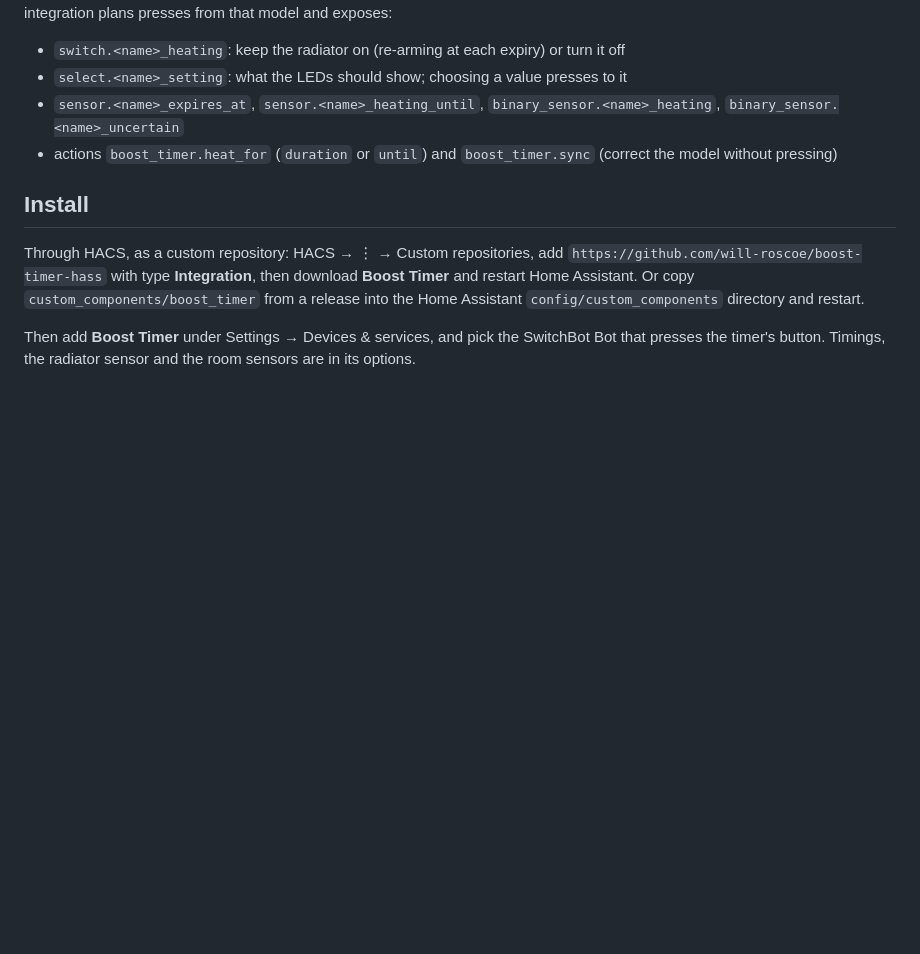
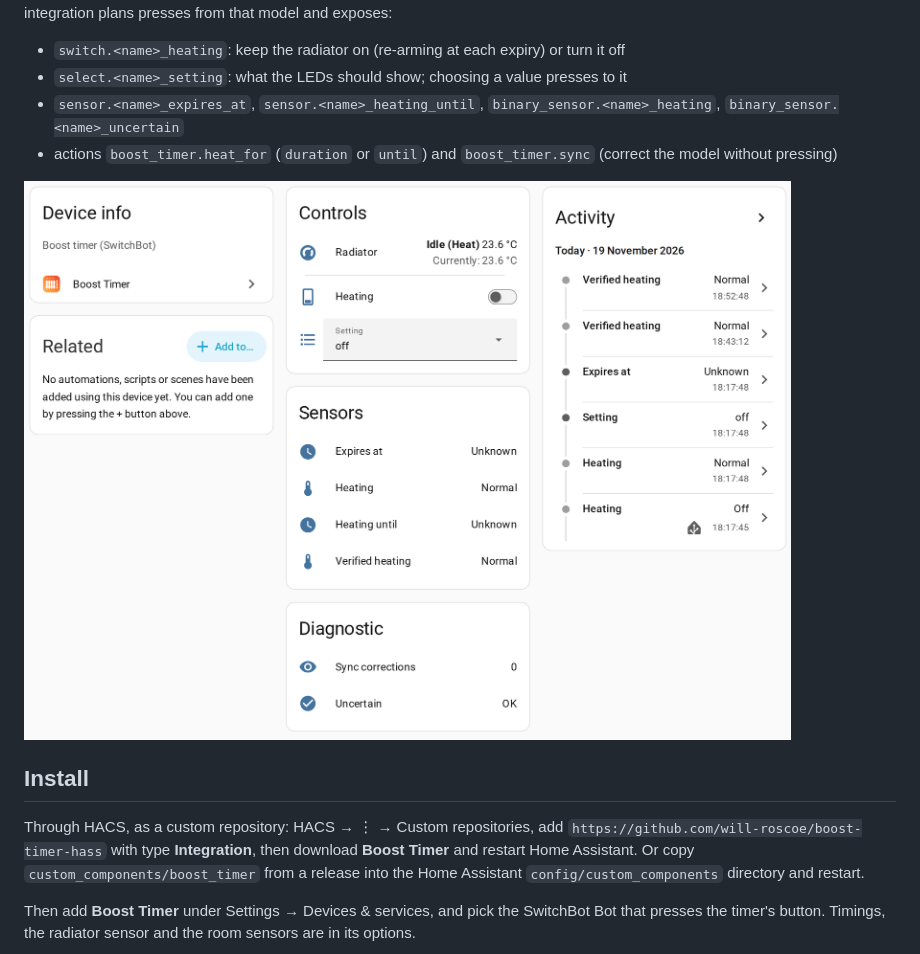
Before and after one commit to will-roscoe/boost-timer-hass, a Markdown page: README.md, the part around one of its changes. Drawn GitHub-style; pictures changed too: docs/images/device.png (added); blank space fills up the shorter version.

Commit message:
docs(readme): screenshots of the device, setup and options
Improved-By: claude-opus-5-5 <anthropic@willroscoe.uk>

```diff
--- a/README.md
+++ b/README.md
@@ -17,6 +17,8 @@ running timer off. The integration plans presses from that model and exposes:
 - actions `boost_timer.heat_for` (`duration` or `until`) and `boost_timer.sync` (correct the model
   without pressing)
 
+<img src="https://github.com/will-roscoe/boost-timer-hass/raw/main/docs/images/device.png" alt="The Radiator device page: the radiator climate entity, the Heating switch and the Setting select under Controls; Expires at, Heating, Heating until and Verified heating under Sensors; Sync corrections and Uncertain under Diagnostic; and the activity log." width="800">
+
 ## Install
 
 Through HACS, as a custom repository: HACS → ⋮ → Custom repositories, add
```
Also changed, not shown: other parts of README.md (+3 -0 lines), docs/images/options.png (added), docs/images/setup.png (added).
